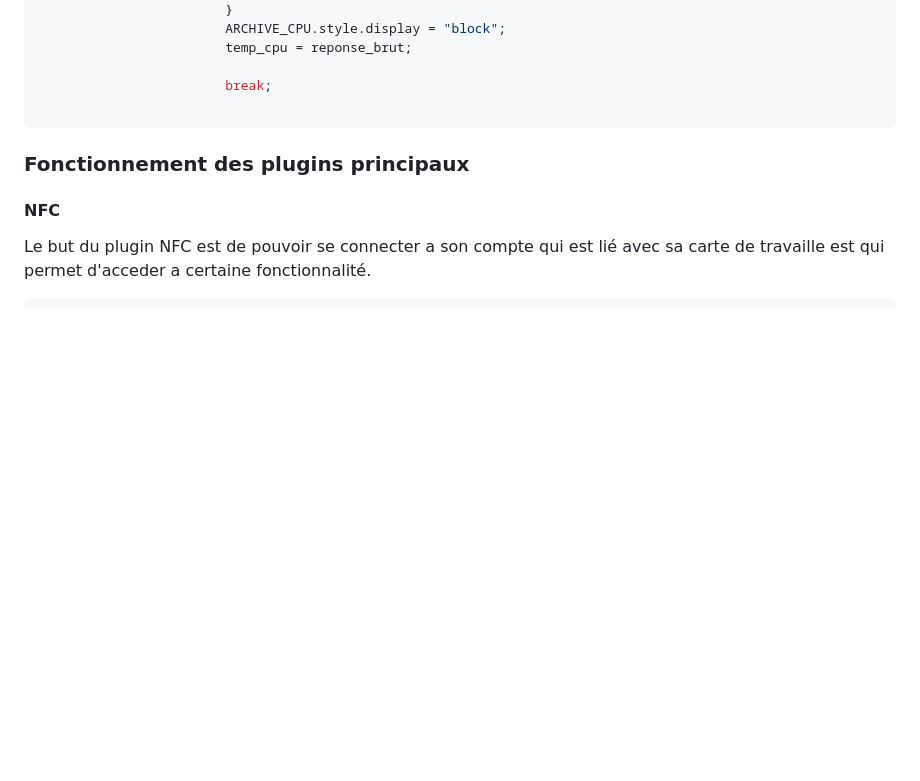
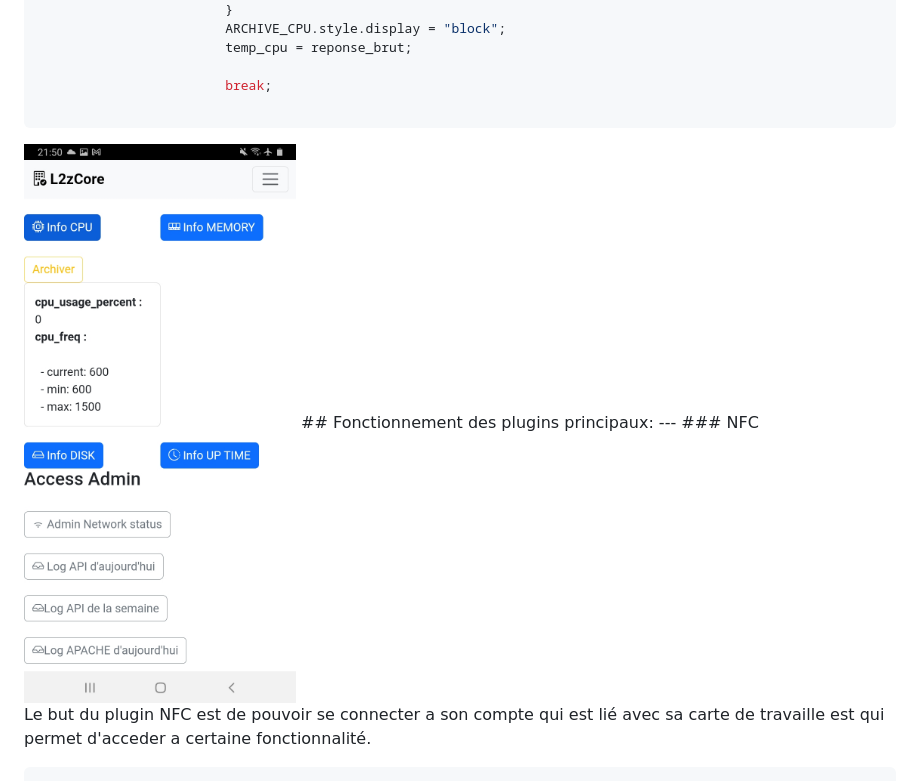
Before and after one commit to lenzzair/www, a Markdown page: README.md, the part around the change printed below. GitHub-like rendering; pictures changed too: img_readme/photo_infosrv.jpg (added); blank space fills up the shorter version.

Commit message:
docs: :memo: Update README.md to add images and detailed explanations for NFC plugin functionality and capture process

````diff
--- a/README.md
+++ b/README.md
@@ -230,10 +230,10 @@ function statechange(event) {
                         break;
 
 ```
-
-### Fonctionnement des plugins principaux
-
-#### NFC
+<img src="./img_readme/photo_infosrv.jpg" alt="capture d'ecran de la récupération cpu" width=500>
+## Fonctionnement des plugins principaux:
+ ---
+### NFC
 
 Le but du plugin NFC est de pouvoir se connecter a son compte qui est lié avec sa carte de travaille est qui permet d'acceder a certaine fonctionnalité.
 
````
Also changed, not shown: other parts of README.md (+26 -3 lines).
